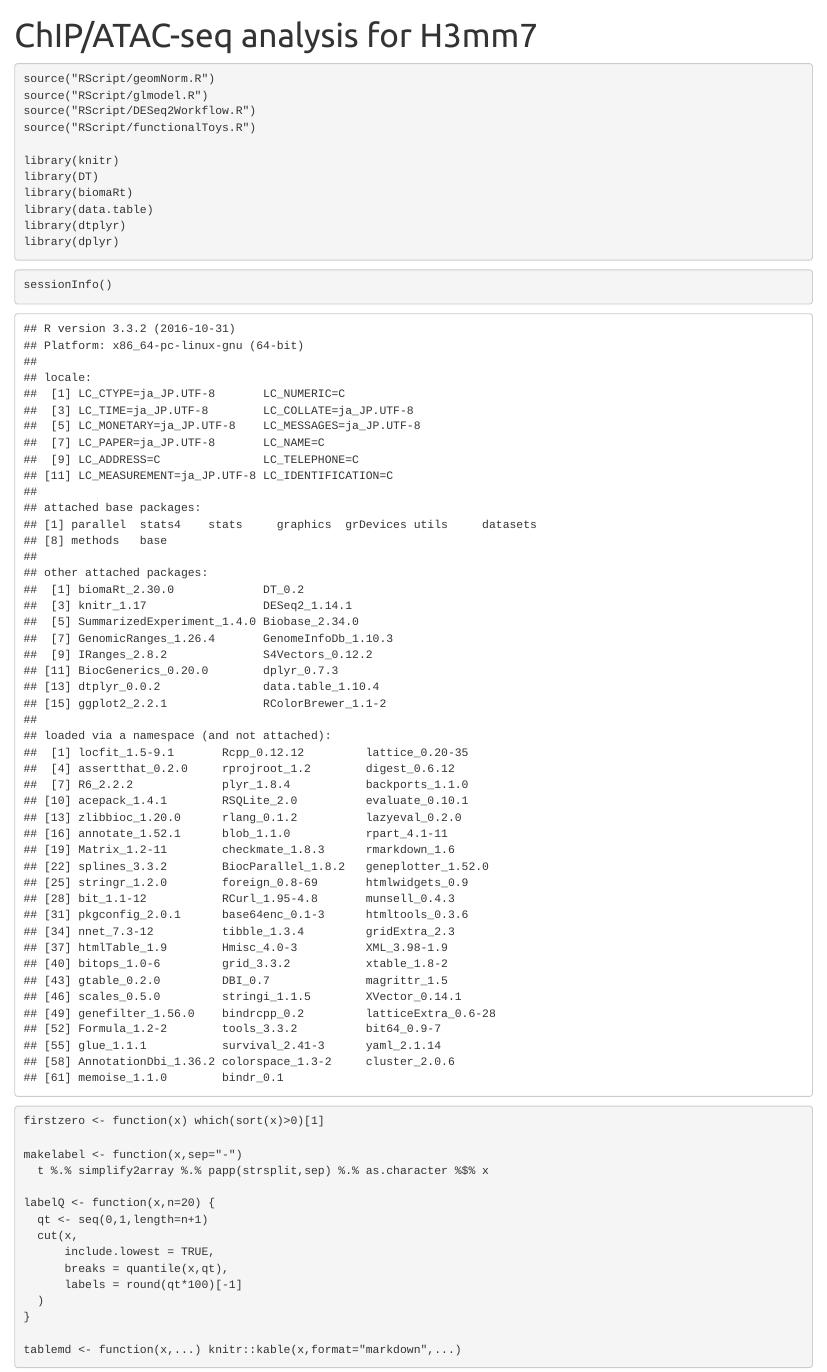
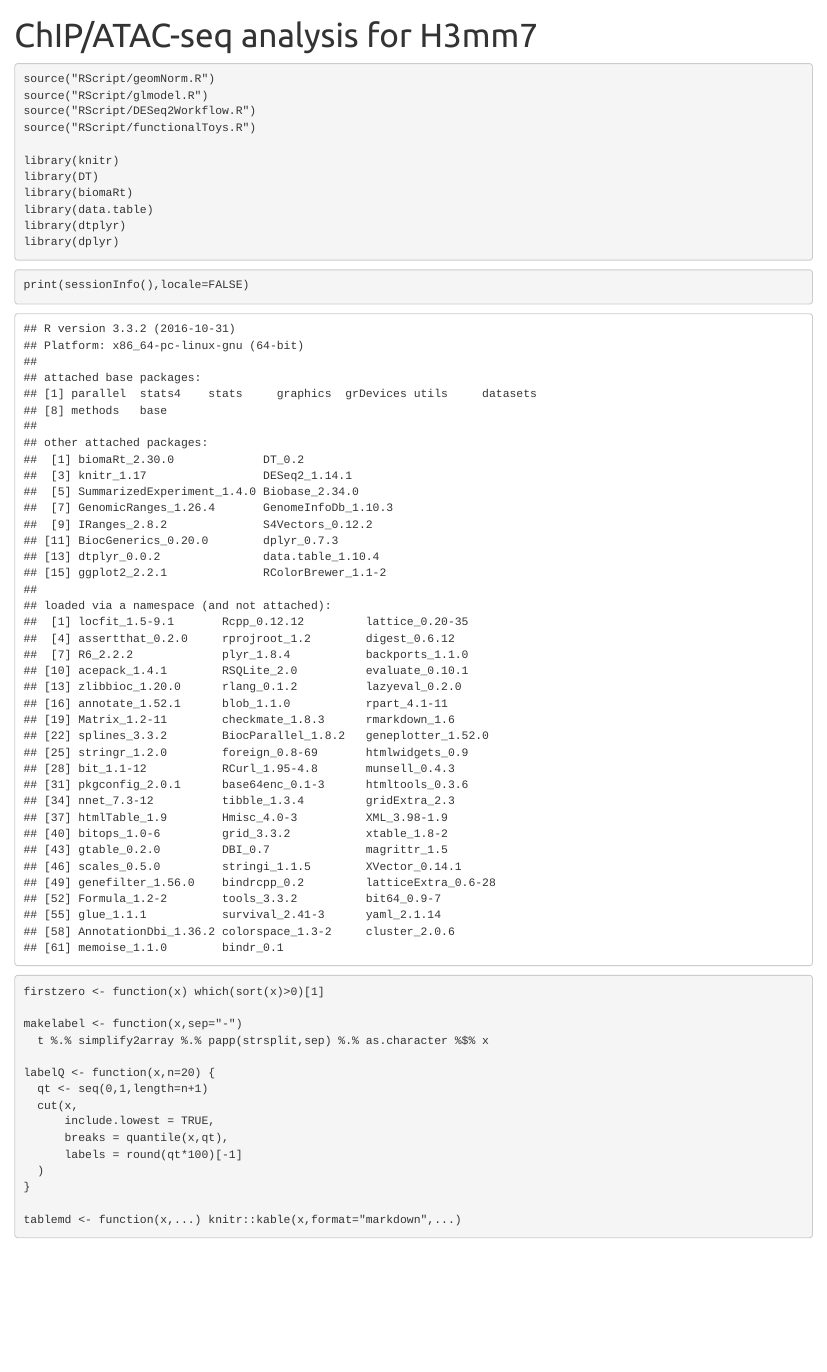
Before and after one commit to kazumits/DataAnalysisForH3mm7, an R Markdown document (ChIPandATAC-seq.Rmd): the page in a window 1100 px wide, from its top. The pictures show the output file ChIPandATAC-seq.html that the author committed with the source, opened offline; library style sheets and scripts come from the installed R packages.

Commit message:
locale=FALSE on printing sessionInfo()

````diff
--- a/ChIPandATAC-seq.Rmd
+++ b/ChIPandATAC-seq.Rmd
@@ -26,7 +26,7 @@ library(dplyr)
 ```
 
 ```{r sessionInfo}
-sessionInfo()
+print(sessionInfo(),locale=FALSE)
 ```
 
 ```{r helperFunctions}
````
Also changed, not shown: RNA-seq.Rmd (+1 -1 lines), ChIPandATAC-seq.html, ChIPandATAC-seq.md, RNA-seq.html, RNA-seq.md.
